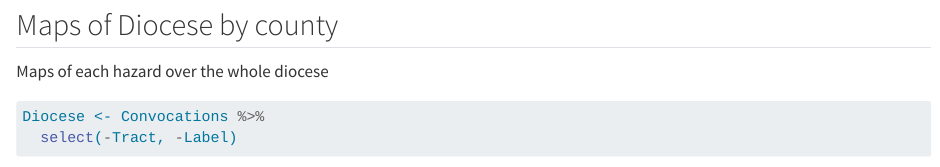
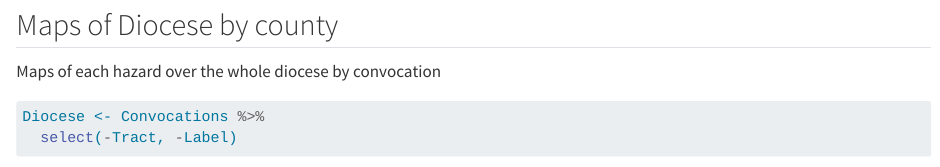
Before and after one commit to alankjackson/TexasDioceseCreationCare, a Quarto document (Analyze_FEMA.qmd): the page in a window 1100 px wide, from 6940 px down. Rendered offline with R 4.5, knitr and Pandoc in place of Quarto, with nearby package versions; some code elsewhere in the file could not run offline.

Commit message:
trivial comment

````diff
--- a/Analyze_FEMA.qmd
+++ b/Analyze_FEMA.qmd
@@ -258,7 +258,7 @@ for (i in 1:15) {
 
 ## Maps of Diocese by county
 
-Maps of each hazard over the whole diocese
+Maps of each hazard over the whole diocese by convocation
 
 ```{r diocese by county}
 
````
